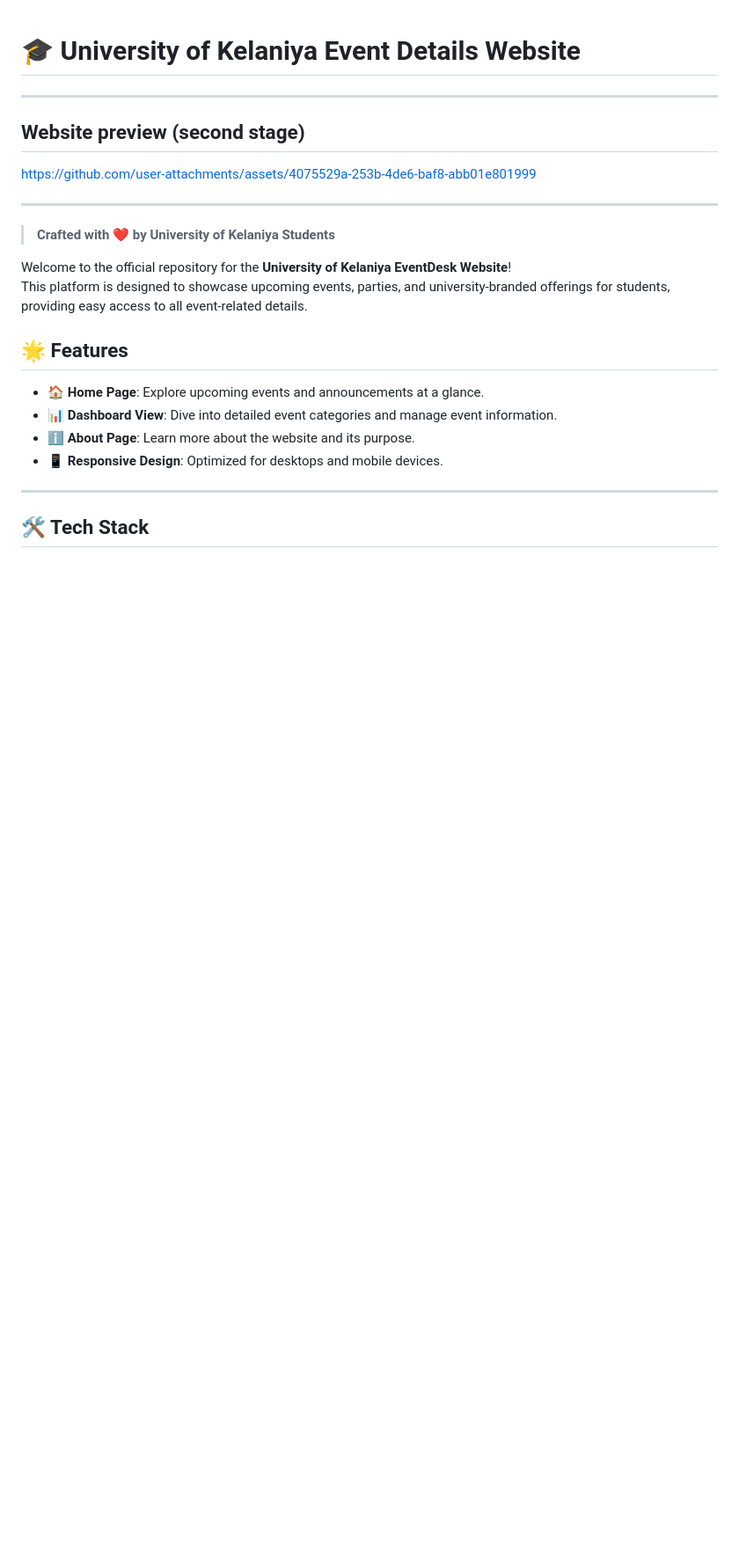
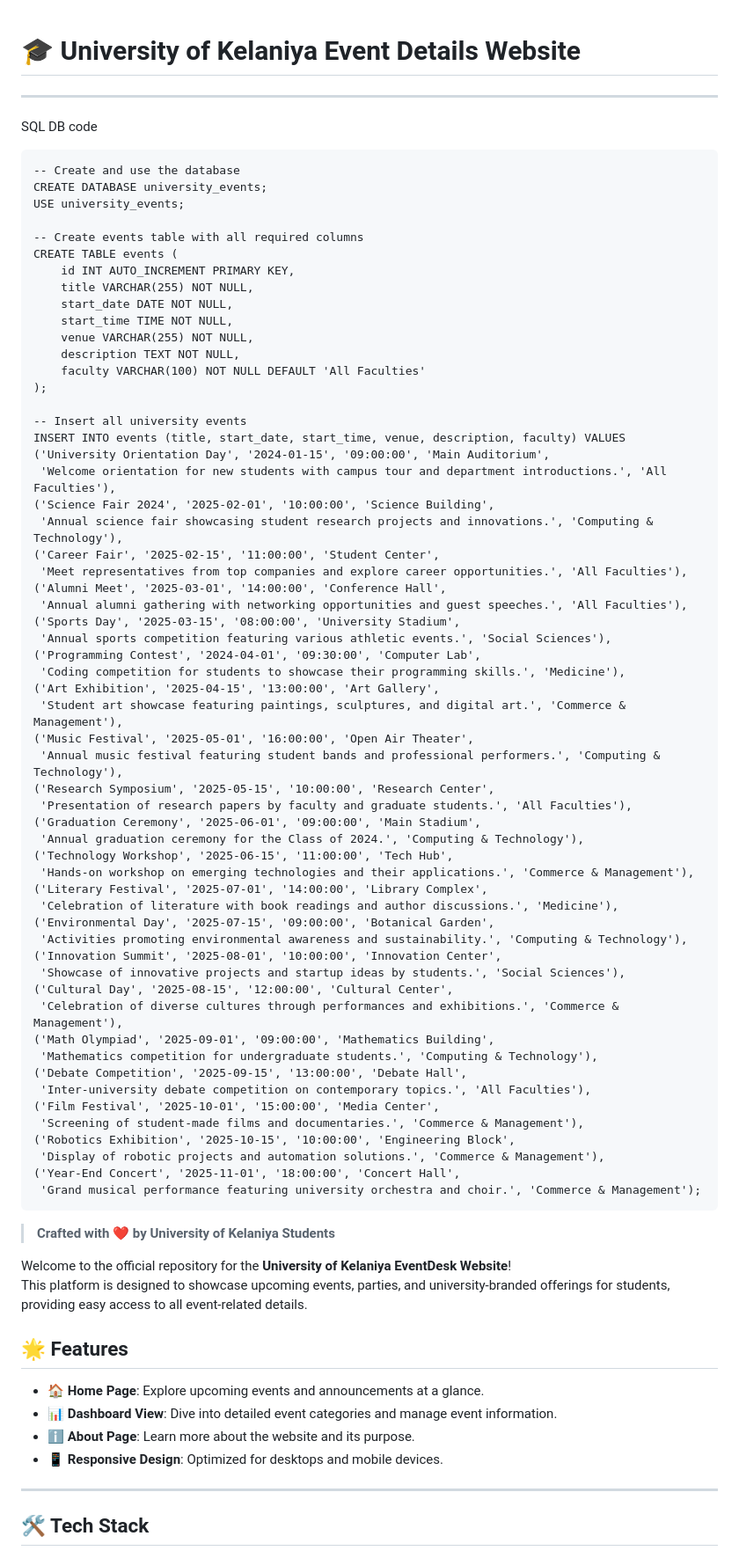
Before and after one commit to chamishkadilina/UOK-EventDesk, a Markdown page: README.md, the part around the change. Shown at 88% size. Drawn GitHub-style; blank space fills up the shorter version.

````diff
--- a/README.md
+++ b/README.md
@@ -1,14 +1,66 @@
 
 # 🎓 University of Kelaniya Event Details Website
 ---
-## Website preview (second stage)
+SQL DB code
+```
+-- Create and use the database
+CREATE DATABASE university_events;
+USE university_events;
 
+-- Create events table with all required columns
+CREATE TABLE events (
+    id INT AUTO_INCREMENT PRIMARY KEY,
+    title VARCHAR(255) NOT NULL,
+    start_date DATE NOT NULL,
+    start_time TIME NOT NULL,
+    venue VARCHAR(255) NOT NULL,
+    description TEXT NOT NULL,
+    faculty VARCHAR(100) NOT NULL DEFAULT 'All Faculties'
+);
 
-https://github.com/user-attachments/assets/4075529a-253b-4de6-baf8-abb01e801999
-
-
----
-
+-- Insert all university events
+INSERT INTO events (title, start_date, start_time, venue, description, faculty) VALUES
+('University Orientation Day', '2024-01-15', '09:00:00', 'Main Auditorium',
+ 'Welcome orientation for new students with campus tour and department introductions.', 'All Faculties'),
+('Science Fair 2024', '2025-02-01', '10:00:00', 'Science Building',
+ 'Annual science fair showcasing student research projects and innovations.', 'Computing & Technology'),
+('Career Fair', '2025-02-15', '11:00:00', 'Student Center',
+ 'Meet representatives from top companies and explore career opportunities.', 'All Faculties'),
+('Alumni Meet', '2025-03-01', '14:00:00', 'Conference Hall',
+ 'Annual alumni gathering with networking opportunities and guest speeches.', 'All Faculties'),
+('Sports Day', '2025-03-15', '08:00:00', 'University Stadium',
+ 'Annual sports competition featuring various athletic events.', 'Social Sciences'),
+('Programming Contest', '2024-04-01', '09:30:00', 'Computer Lab',
+ 'Coding competition for students to showcase their programming skills.', 'Medicine'),
+('Art Exhibition', '2025-04-15', '13:00:00', 'Art Gallery',
+ 'Student art showcase featuring paintings, sculptures, and digital art.', 'Commerce & Management'),
+('Music Festival', '2025-05-01', '16:00:00', 'Open Air Theater',
+ 'Annual music festival featuring student bands and professional performers.', 'Computing & Technology'),
+('Research Symposium', '2025-05-15', '10:00:00', 'Research Center',
+ 'Presentation of research papers by faculty and graduate students.', 'All Faculties'),
+('Graduation Ceremony', '2025-06-01', '09:00:00', 'Main Stadium',
+ 'Annual graduation ceremony for the Class of 2024.', 'Computing & Technology'),
+('Technology Workshop', '2025-06-15', '11:00:00', 'Tech Hub',
+ 'Hands-on workshop on emerging technologies and their applications.', 'Commerce & Management'),
+('Literary Festival', '2025-07-01', '14:00:00', 'Library Complex',
+ 'Celebration of literature with book readings and author discussions.', 'Medicine'),
+('Environmental Day', '2025-07-15', '09:00:00', 'Botanical Garden',
+ 'Activities promoting environmental awareness and sustainability.', 'Computing & Technology'),
+('Innovation Summit', '2025-08-01', '10:00:00', 'Innovation Center',
+ 'Showcase of innovative projects and startup ideas by students.', 'Social Sciences'),
+('Cultural Day', '2025-08-15', '12:00:00', 'Cultural Center',
+ 'Celebration of diverse cultures through performances and exhibitions.', 'Commerce & Management'),
+('Math Olympiad', '2025-09-01', '09:00:00', 'Mathematics Building',
+ 'Mathematics competition for undergraduate students.', 'Computing & Technology'),
+('Debate Competition', '2025-09-15', '13:00:00', 'Debate Hall',
+ 'Inter-university debate competition on contemporary topics.', 'All Faculties'),
+('Film Festival', '2025-10-01', '15:00:00', 'Media Center',
+ 'Screening of student-made films and documentaries.', 'Commerce & Management'),
+('Robotics Exhibition', '2025-10-15', '10:00:00', 'Engineering Block',
+ 'Display of robotic projects and automation solutions.', 'Commerce & Management'),
+('Year-End Concert', '2025-11-01', '18:00:00', 'Concert Hall',
+ 'Grand musical performance featuring university orchestra and choir.', 'Commerce & Management');
+```
 > **Crafted with ❤️ by University of Kelaniya Students**
 
 Welcome to the official repository for the **University of Kelaniya EventDesk Website**!
````
